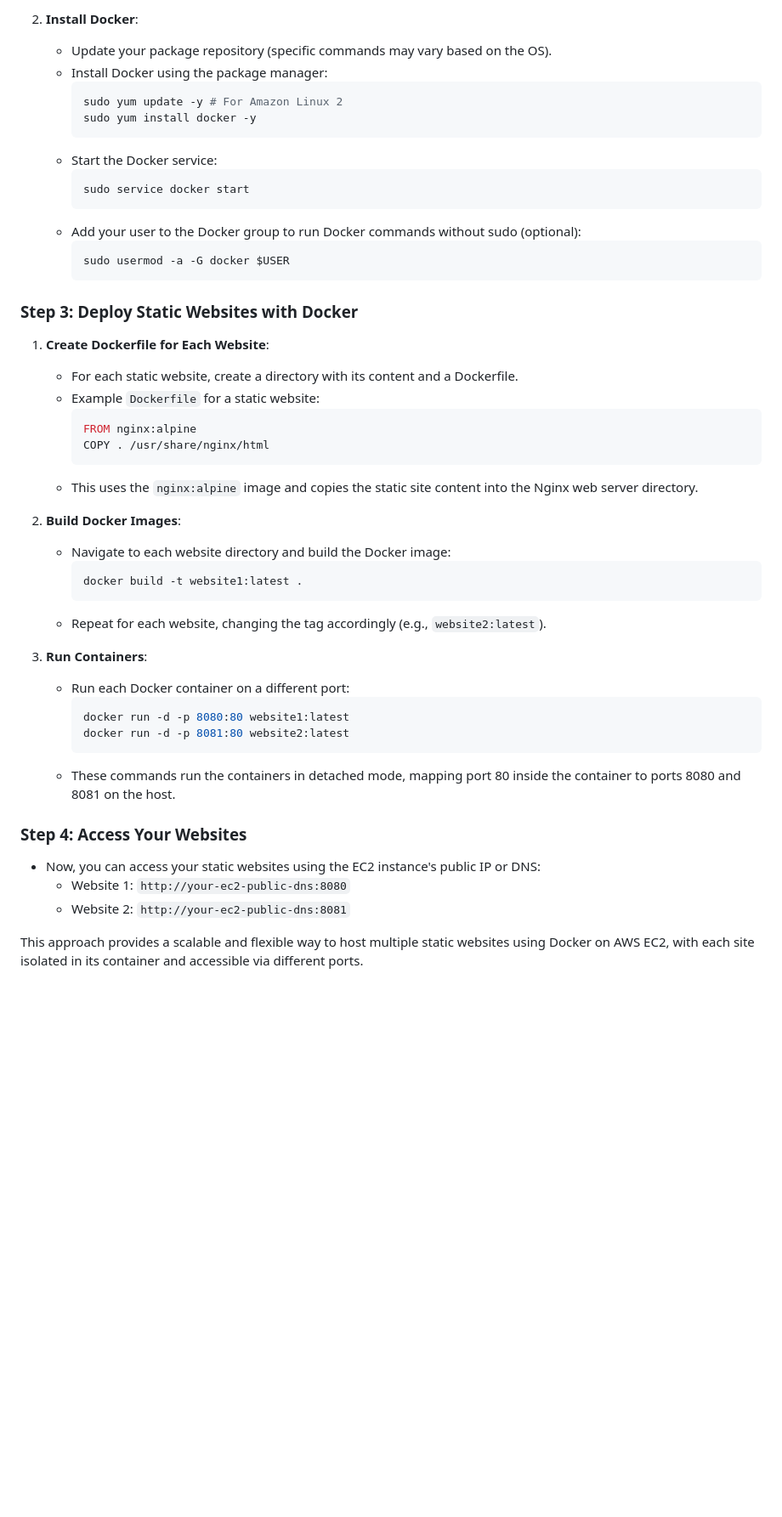
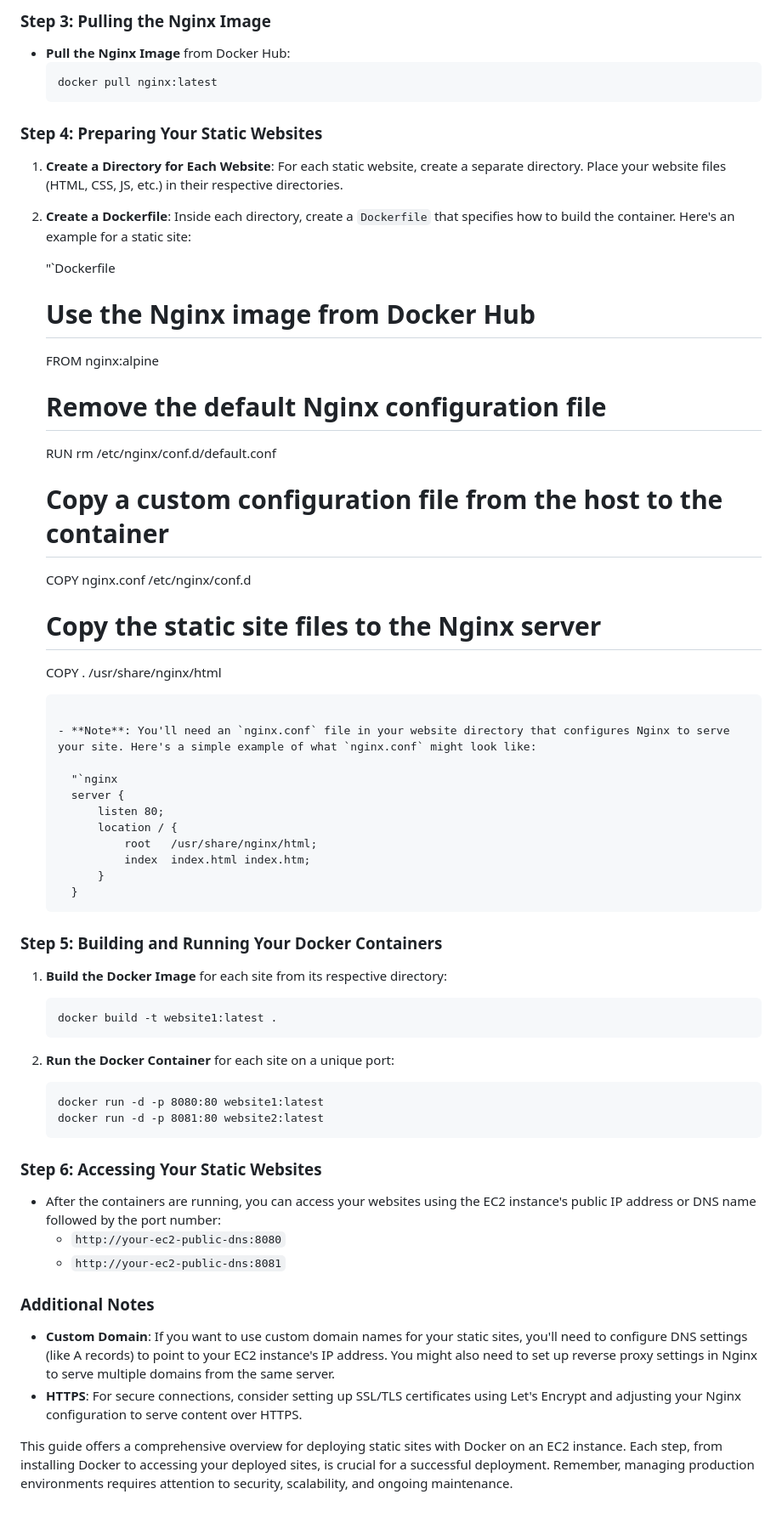
Before and after one commit to shahkashish/Campus_Companion, a Markdown page: README.md, the part around the change printed below. Shown: that part at 85% size. Rendered like a GitHub page; blank space fills up the shorter version.

````diff
--- a/README.md
+++ b/README.md
@@ -26,52 +37,66 @@ Deploying multiple static websites on EC2 instances using Docker involves severa
      ```
 
-2. **Install Docker**:
-   - Update your package repository (specific commands may vary based on the OS).
-   - Install Docker using the package manager:
-     ```bash
-     sudo yum update -y # For Amazon Linux 2
-     sudo yum install docker -y
-     ```
-   - Start the Docker service:
-     ```bash
-     sudo service docker start
-     ```
-   - Add your user to the Docker group to run Docker commands without sudo (optional):
-     ```bash
-     sudo usermod -a -G docker $USER
+### Step 3: Pulling the Nginx Image
+
+- **Pull the Nginx Image** from Docker Hub:
+  ```
+  docker pull nginx:latest
+  ```
+
+### Step 4: Preparing Your Static Websites
+
+1. **Create a Directory for Each Website**: For each static website, create a separate directory. Place your website files (HTML, CSS, JS, etc.) in their respective directories.
+
+2. **Create a Dockerfile**: Inside each directory, create a `Dockerfile` that specifies how to build the container. Here's an example for a static site:
+
+   "`Dockerfile
+   # Use the Nginx image from Docker Hub
+   FROM nginx:alpine
+
+   # Remove the default Nginx configuration file
+   RUN rm /etc/nginx/conf.d/default.conf
+
+   # Copy a custom configuration file from the host to the container
+   COPY nginx.conf /etc/nginx/conf.d
+
+   # Copy the static site files to the Nginx server
+   COPY . /usr/share/nginx/html
+   ```
+
+   - **Note**: You'll need an `nginx.conf` file in your website directory that configures Nginx to serve your site. Here's a simple example of what `nginx.conf` might look like:
+
+     "`nginx
+     server {
+         listen 80;
+         location / {
+             root   /usr/share/nginx/html;
+             index  index.html index.htm;
+         }
+     }
      ```
 
-### Step 3: Deploy Static Websites with Docker
+### Step 5: Building and Running Your Docker Containers
 
-1. **Create Dockerfile for Each Website**:
-   - For each static website, create a directory with its content and a Dockerfile.
-   - Example `Dockerfile` for a static website:
-     ```Dockerfile
-     FROM nginx:alpine
-     COPY . /usr/share/nginx/html
-     ```
-   - This uses the `nginx:alpine` image and copies the static site content into the Nginx web server directory.
+1. **Build the Docker Image** for each site from its respective directory:
+   ```
+   docker build -t website1:latest .
+   ```
 
-2. **Build Docker Images**:
-   - Navigate to each website directory and build the Docker image:
-     ```bash
-     docker build -t website1:latest .
-     ```
-   - Repeat for each website, changing the tag accordingly (e.g., `website2:latest`).
+2. **Run the Docker Container** for each site on a unique port:
+   ```
+   docker run -d -p 8080:80 website1:latest
+   docker run -d -p 8081:80 website2:latest
+   ```
 
-3. **Run Containers**:
-   - Run each Docker container on a different port:
-     ```bash
-     docker run -d -p 8080:80 website1:latest
-     docker run -d -p 8081:80 website2:latest
-     ```
-   - These commands run the containers in detached mode, mapping port 80 inside the container to ports 8080 and 8081 on the host.
+### Step 6: Accessing Your Static Websites
 
-### Step 4: Access Your Websites
+- After the containers are running, you can access your websites using the EC2 instance's public IP address or DNS name followed by the port number:
+  - `http://your-ec2-public-dns:8080`
+  - `http://your-ec2-public-dns:8081`
 
-- Now, you can access your static websites using the EC2 instance's public IP or DNS:
-  - Website 1: `http://your-ec2-public-dns:8080`
-  - Website 2: `http://your-ec2-public-dns:8081`
+### Additional Notes
 
+- **Custom Domain**: If you want to use custom domain names for your static sites, you'll need to configure DNS settings (like A records) to point to your EC2 instance's IP address. You might also need to set up reverse proxy settings in Nginx to serve multiple domains from the same server.
+- **HTTPS**: For secure connections, consider setting up SSL/TLS certificates using Let's Encrypt and adjusting your Nginx configuration to serve content over HTTPS.
 
-This approach provides a scalable and flexible way to host multiple static websites using Docker on AWS EC2, with each site isolated in its container and accessible via different ports.
+This guide offers a comprehensive overview for deploying static sites with Docker on an EC2 instance. Each step, from installing Docker to accessing your deployed sites, is crucial for a successful deployment. Remember, managing production environments requires attention to security, scalability, and ongoing maintenance.
````
Also changed, not shown: other parts of README.md (+28 -17 lines).
